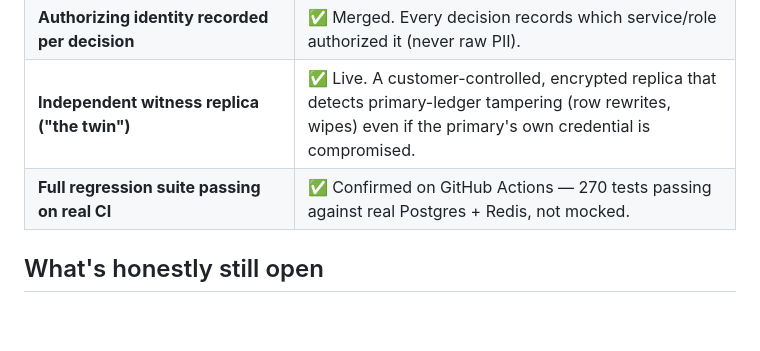
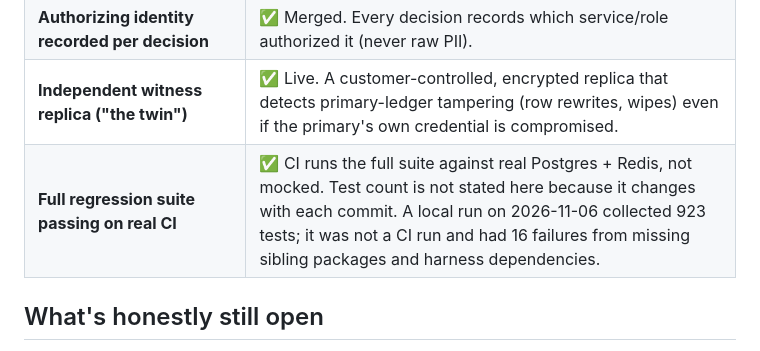
Before and after one commit to wking53214/sentinel_os, a Markdown page: docs/sentinel-os-status-v1.md, the part around the change. GitHub-like rendering; blank space fills up the shorter version.

Commit message:
Step 3: replace stale test count in the status doc with a measured figure
The status table claimed 270 passing tests on CI. The suite now collects 923
tests. The row now says CI runs the full suite on real Postgres and Redis,
gives the measured local collection count, and discloses the local failures
(missing sibling packages and harness dependencies), which are not CI results.

Co-Authored-By: Claude Haiku 5.5 <noreply@anthropic.com>
Claude-Session: https://claude.ai/code/session_015ipaVi6CpnJtriU5cpX2JV

```diff
--- a/docs/sentinel-os-status-v1.md
+++ b/docs/sentinel-os-status-v1.md
@@ -21,7 +21,7 @@ A domain-agnostic AI-governance platform — a hash-chained, tamper-evident ledg
 | **Formal decision supersession** | ✅ Merged. A decision can be formally superseded by a later one without altering the original — the original stays immutable and provable. |
 | **Authorizing identity recorded per decision** | ✅ Merged. Every decision records which service/role authorized it (never raw PII). |
 | **Independent witness replica ("the twin")** | ✅ Live. A customer-controlled, encrypted replica that detects primary-ledger tampering (row rewrites, wipes) even if the primary's own credential is compromised. |
-| **Full regression suite passing on real CI** | ✅ Confirmed on GitHub Actions — 270 tests passing against real Postgres + Redis, not mocked. |
+| **Full regression suite passing on real CI** | ✅ CI runs the full suite against real Postgres + Redis, not mocked. Test count is not stated here because it changes with each commit. A local run on 2026-11-06 collected 923 tests; it was not a CI run and had 16 failures from missing sibling packages and harness dependencies. |
 
 ## What's honestly still open
 
```
